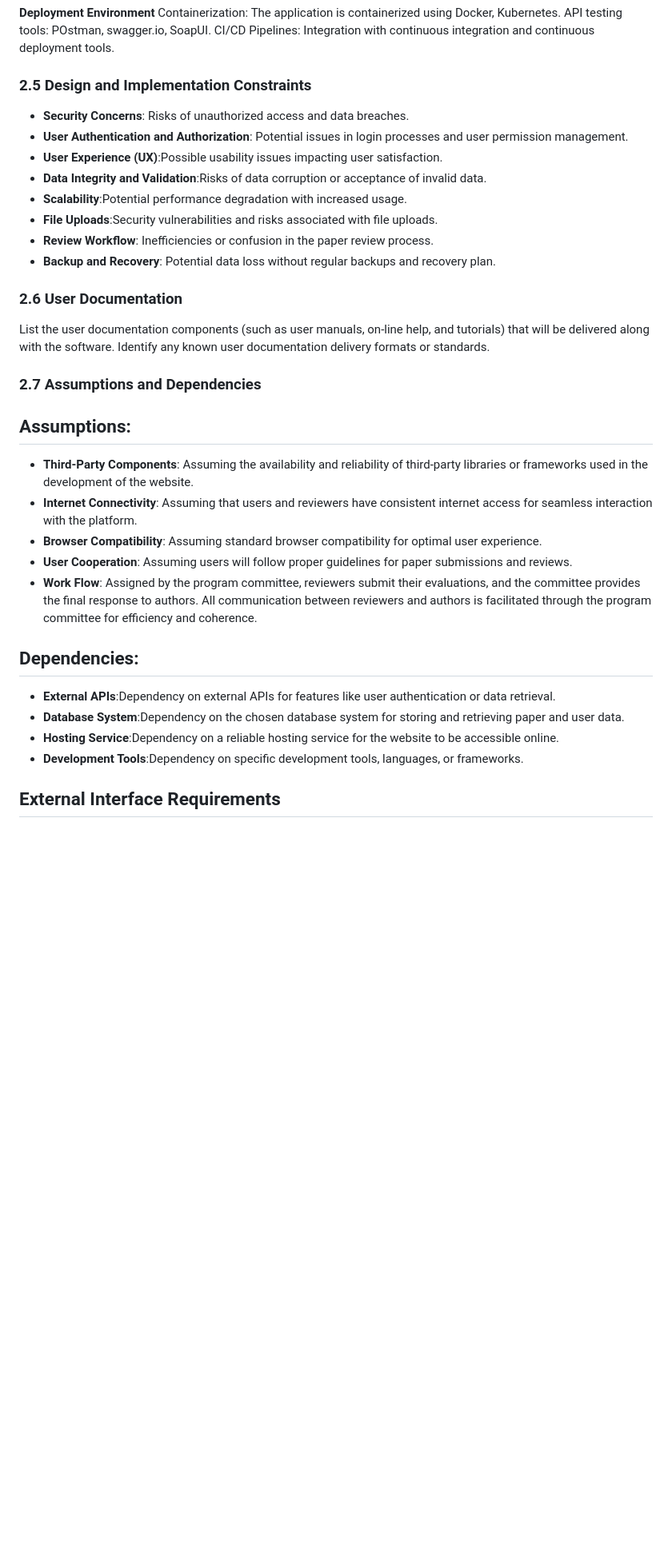
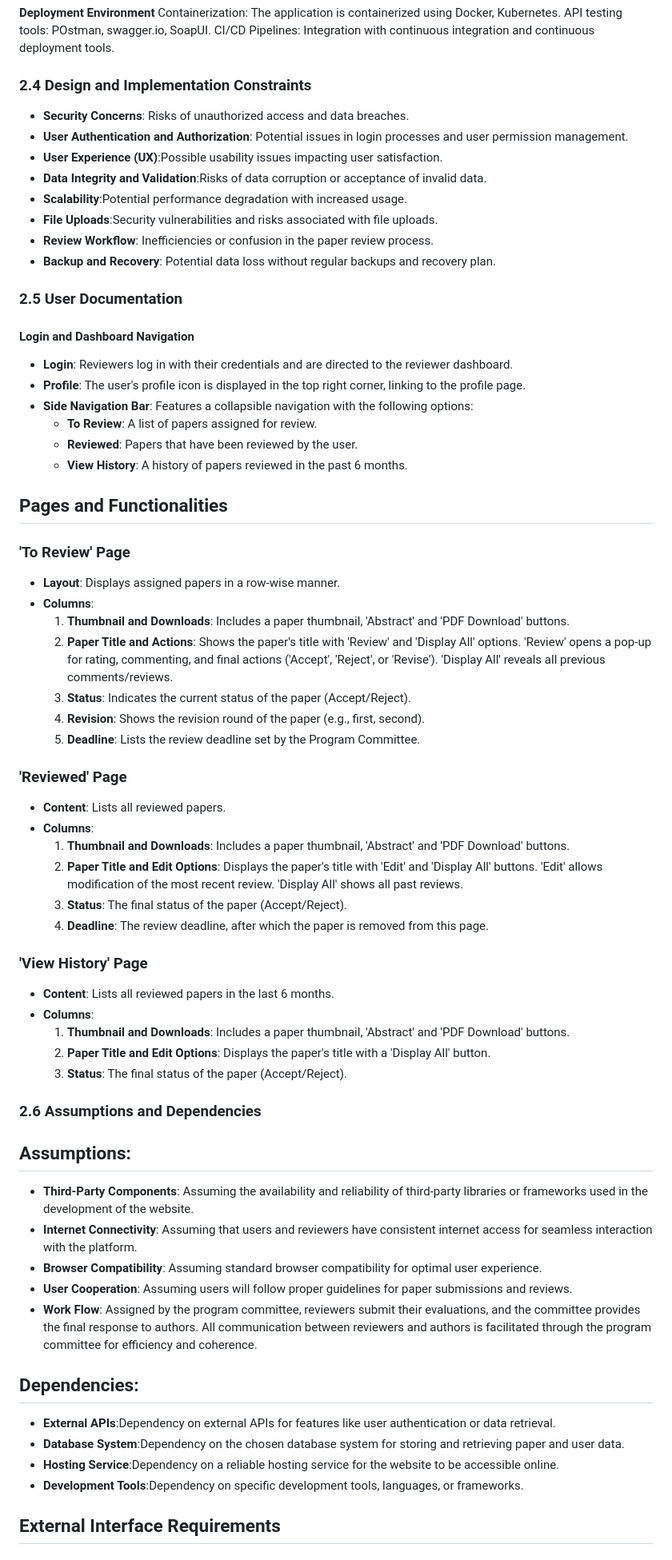
Before and after one commit to afrasd/NITCONF, a Markdown page: README.md, the part around the change printed below. Shown: that part at 80% size. GitHub-like rendering; blank space fills up the shorter version.

Commit message:
user documentation done.

```diff
--- a/README.md
+++ b/README.md
@@ -157,7 +157,7 @@ API testing tools: POstman, swagger.io, SoapUI.
 CI/CD Pipelines: Integration with continuous integration and continuous deployment tools.
 
 
-### 2.5 Design and Implementation Constraints
+### 2.4 Design and Implementation Constraints
 - **Security Concerns**: Risks of unauthorized access and data breaches.
 - **User Authentication and Authorization**: Potential issues in login processes and user permission management.
 - **User Experience (UX)**:Possible usability issues impacting user satisfaction.
@@ -166,20 +166,55 @@ CI/CD Pipelines: Integration with continuous integration and continuous deployme
 - **File Uploads**:Security vulnerabilities and risks associated with file uploads.
 - **Review Workflow**: Inefficiencies or confusion in the paper review process.
 - **Backup and Recovery**: Potential data loss without regular backups and recovery plan.
-### 2.6 User Documentation
-List the user documentation components (such as user manuals, on-line help, and tutorials) that will be delivered along with the software. Identify any known user documentation delivery formats or standards.
-### 2.7 Assumptions and Dependencies
+
+### 2.5 User Documentation
+#### Login and Dashboard Navigation
+- **Login**: Reviewers log in with their credentials and are directed to the reviewer dashboard.
+- **Profile**: The user's profile icon is displayed in the top right corner, linking to the profile page.
+- **Side Navigation Bar**: Features a collapsible navigation with the following options:
+  - **To Review**: A list of papers assigned for review.
+  - **Reviewed**: Papers that have been reviewed by the user.
+  - **View History**: A history of papers reviewed in the past 6 months.
+
+## Pages and Functionalities
+### 'To Review' Page
+- **Layout**: Displays assigned papers in a row-wise manner.
+- **Columns**:
+  1. **Thumbnail and Downloads**: Includes a paper thumbnail, 'Abstract' and 'PDF Download' buttons.
+  2. **Paper Title and Actions**: Shows the paper's title with 'Review' and 'Display All' options. 'Review' opens a pop-up for rating, commenting, and final actions ('Accept', 'Reject', or 'Revise'). 'Display All' reveals all previous comments/reviews.
+  3. **Status**: Indicates the current status of the paper (Accept/Reject).
+  4. **Revision**: Shows the revision round of the paper (e.g., first, second).
+  5. **Deadline**: Lists the review deadline set by the Program Committee.
+
+### 'Reviewed' Page
+- **Content**: Lists all reviewed papers.
+- **Columns**:
+  1. **Thumbnail and Downloads**: Includes a paper thumbnail, 'Abstract' and 'PDF Download' buttons.
+  2. **Paper Title and Edit Options**: Displays the paper's title with 'Edit' and 'Display All' buttons. 'Edit' allows modification of the most recent review. 'Display All' shows all past reviews.
+  3. **Status**: The final status of the paper (Accept/Reject).
+  4. **Deadline**: The review deadline, after which the paper is removed from this page.
+
+### 'View History' Page
+- **Content**: Lists all reviewed papers in the last 6 months.
+- **Columns**:
+  1. **Thumbnail and Downloads**: Includes a paper thumbnail, 'Abstract' and 'PDF Download' buttons.
+  2. **Paper Title and Edit Options**: Displays the paper's title with a 'Display All' button.
+  3. **Status**: The final status of the paper (Accept/Reject).
+
+### 2.6 Assumptions and Dependencies
 ## Assumptions:
 - **Third-Party Components**: Assuming the availability and reliability of third-party libraries or frameworks used in the development of the website.
 - **Internet Connectivity**: Assuming that users and reviewers have consistent internet access for seamless interaction with the platform.
 - **Browser Compatibility**: Assuming standard browser compatibility for optimal user experience.
 - **User Cooperation**: Assuming users will follow proper guidelines for paper submissions and reviews.
 - **Work Flow**: Assigned by the program committee, reviewers submit their evaluations, and the committee provides the final response to authors. All communication between reviewers and authors is facilitated through the program committee for efficiency and coherence.
+
 ## Dependencies:
 - **External APIs**:Dependency on external APIs for features like user authentication or data retrieval.
 - **Database System**:Dependency on the chosen database system for storing and retrieving paper and user data.
 - **Hosting Service**:Dependency on a reliable hosting service for the website to be accessible online.
 - **Development Tools**:Dependency on specific development tools, languages, or frameworks.
+
 ## External Interface Requirements
 ### 3.1 User Interfaces
 Our platform's user interface has been meticulously crafted to provide a user-friendly and efficient experience for reviewers. Upon logging in, reviewers will be greeted with a clean and intuitive dashboard that offers quick access to their assigned submissions. The interface incorporates clear navigation menus, allowing reviewers to seamlessly move between different sections of the platform.
```
Also changed, not shown: other parts of README.md (+2 -2 lines).
